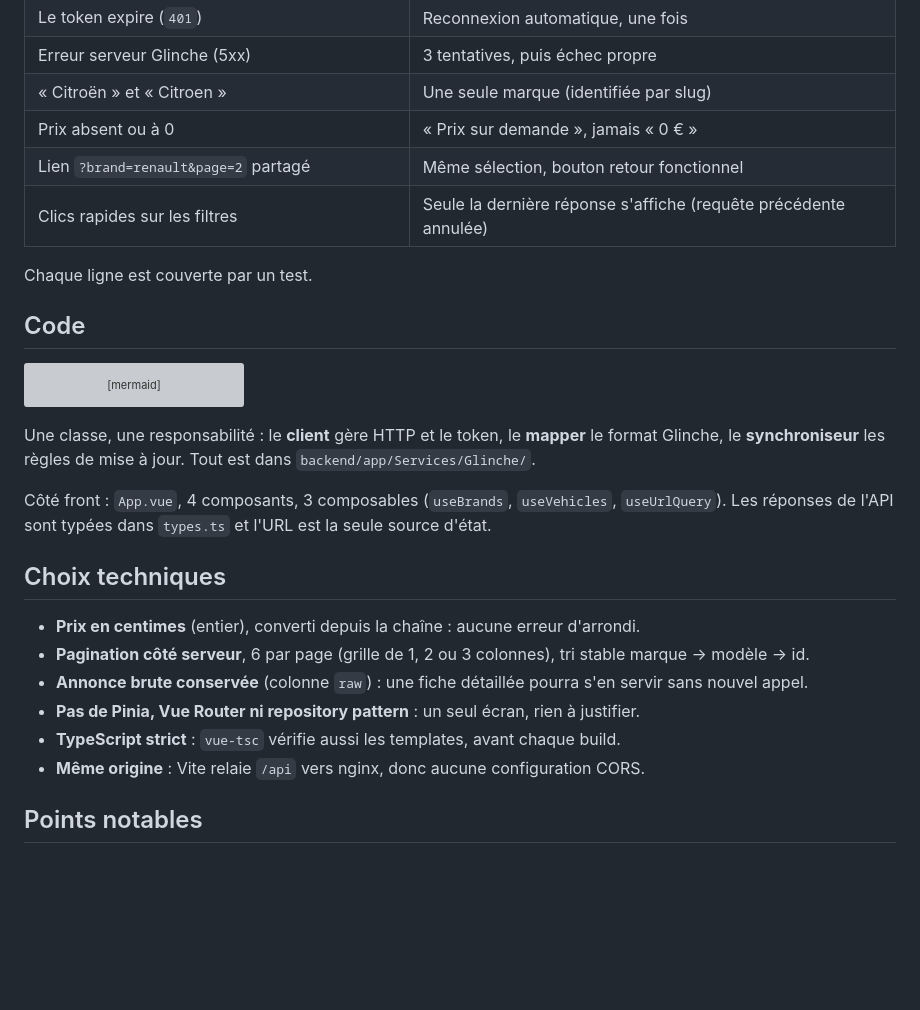
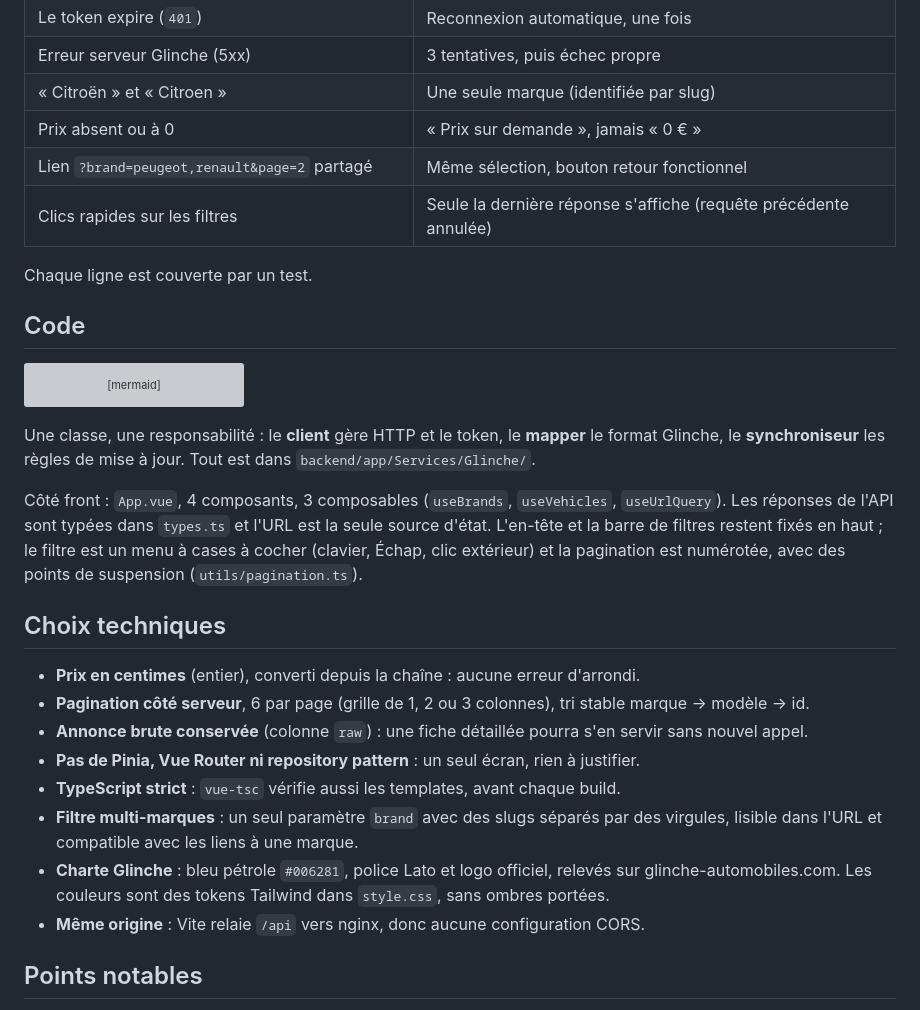
Before and after one commit to Razigue/glinche-vehicle-catalog, a Markdown page: README.md, the part around one of its changes. Drawn GitHub-style; blank space fills up the shorter version; grey boxes are pictures that could not be loaded.

```diff
--- a/README.md
+++ b/README.md
@@ -62,7 +64,7 @@ Le catalogue lit **uniquement la base locale** : il reste rapide et disponible m
 | Erreur serveur Glinche (5xx) | 3 tentatives, puis échec propre |
 | « Citroën » et « Citroen » | Une seule marque (identifiée par slug) |
 | Prix absent ou à 0 | « Prix sur demande », jamais « 0 € » |
-| Lien `?brand=renault&page=2` partagé | Même sélection, bouton retour fonctionnel |
+| Lien `?brand=peugeot,renault&page=2` partagé | Même sélection, bouton retour fonctionnel |
 | Clics rapides sur les filtres | Seule la dernière réponse s'affiche (requête précédente annulée) |
 
 Chaque ligne est couverte par un test.
@@ -92,7 +94,7 @@ classDiagram
 
 Une classe, une responsabilité : le **client** gère HTTP et le token, le **mapper** le format Glinche, le **synchroniseur** les règles de mise à jour. Tout est dans `backend/app/Services/Glinche/`.
 
-Côté front : `App.vue`, 4 composants, 3 composables (`useBrands`, `useVehicles`, `useUrlQuery`). Les réponses de l'API sont typées dans `types.ts` et l'URL est la seule source d'état.
+Côté front : `App.vue`, 4 composants, 3 composables (`useBrands`, `useVehicles`, `useUrlQuery`). Les réponses de l'API sont typées dans `types.ts` et l'URL est la seule source d'état. L'en-tête et la barre de filtres restent fixés en haut ; le filtre est un menu à cases à cocher (clavier, Échap, clic extérieur) et la pagination est numérotée, avec des points de suspension (`utils/pagination.ts`).
 
 ## Choix techniques
 
@@ -101,6 +103,8 @@ Côté front : `App.vue`, 4 composants, 3 composables (`useBrands`, `useVehicles
 - **Annonce brute conservée** (colonne `raw`) : une fiche détaillée pourra s'en servir sans nouvel appel.
 - **Pas de Pinia, Vue Router ni repository pattern** : un seul écran, rien à justifier.
 - **TypeScript strict** : `vue-tsc` vérifie aussi les templates, avant chaque build.
+- **Filtre multi-marques** : un seul paramètre `brand` avec des slugs séparés par des virgules, lisible dans l'URL et compatible avec les liens à une marque.
+- **Charte Glinche** : bleu pétrole `#006281`, police Lato et logo officiel, relevés sur glinche-automobiles.com. Les couleurs sont des tokens Tailwind dans `style.css`, sans ombres portées.
 - **Même origine** : Vite relaie `/api` vers nginx, donc aucune configuration CORS.
 
 ## Points notables
```
Also changed, not shown: other parts of README.md (+7 -5 lines), docs/desktop.png, docs/erreur.png, docs/mobile.png.
